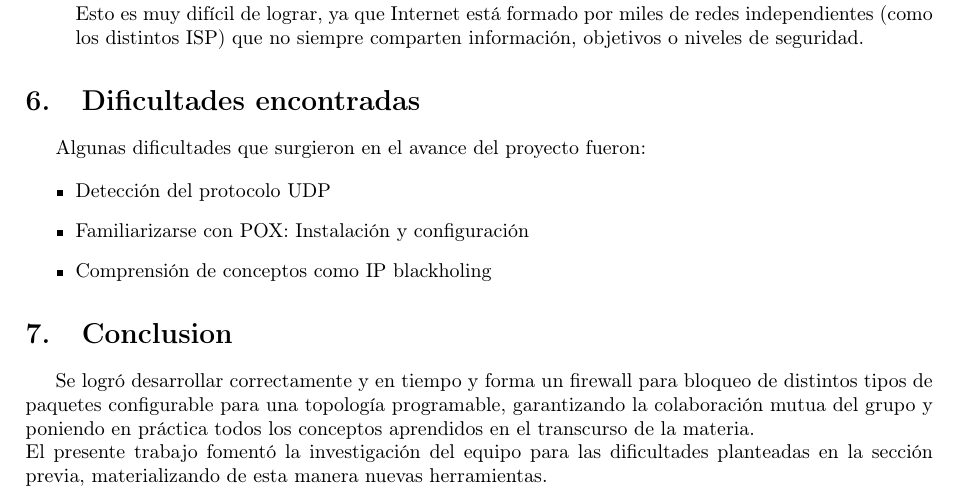
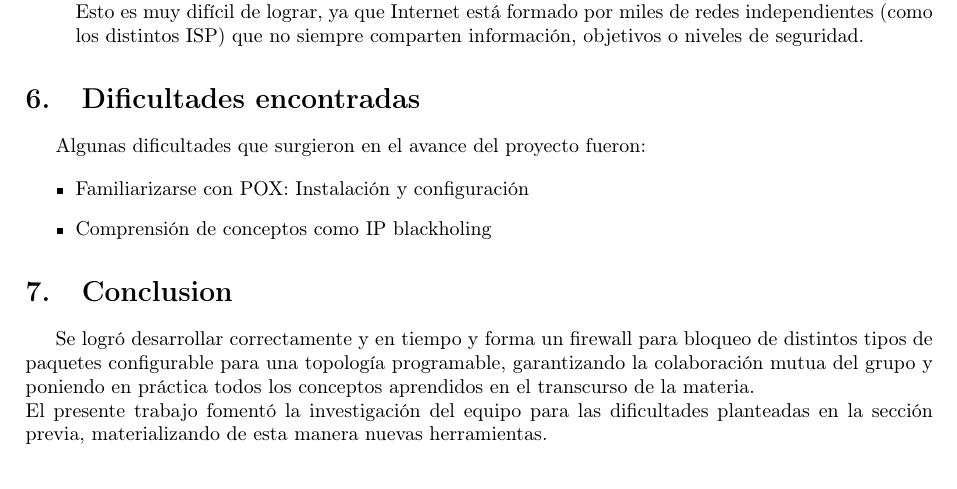
Before and after one commit to francordgz/TP2-SDN, a LaTeX document (doc/informe.tex): part of page 9 of 9, cut so that both start at the same text. Compiled offline with pdfLaTeX.

Commit message:
update informe

```diff
--- a/doc/informe.tex
+++ b/doc/informe.tex
@@ -295,7 +295,6 @@ Como resultado de esta prueba, el host 1 envió mensajes al host 3, pero no le l
     Algunas dificultades que surgieron en el avance del proyecto fueron:
 
     \begin{itemize}
-        \item Detección del protocolo UDP
         \item Familiarizarse con POX: Instalación y configuración
         \item Comprensión de conceptos como IP blackholing
     \end{itemize}
```
Also changed, not shown: doc/Informe.pdf.
